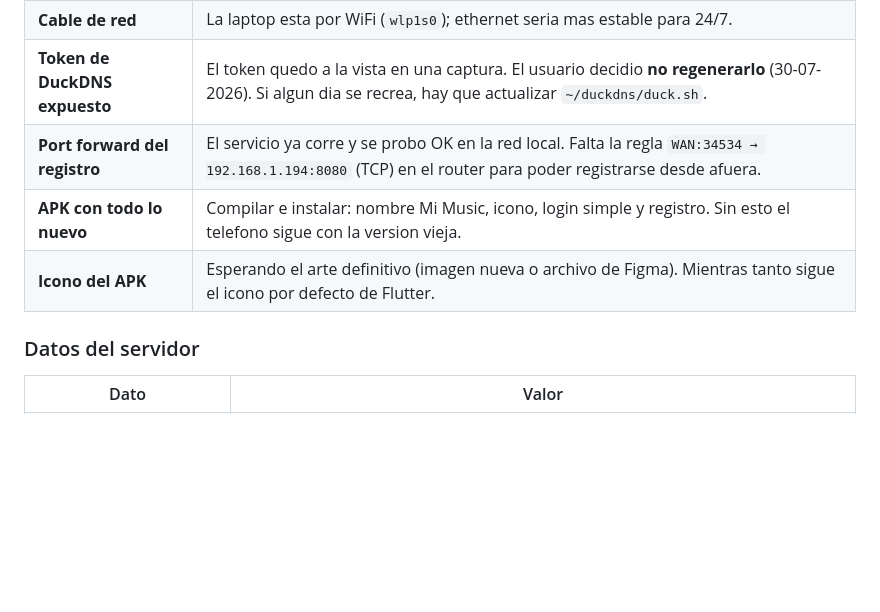
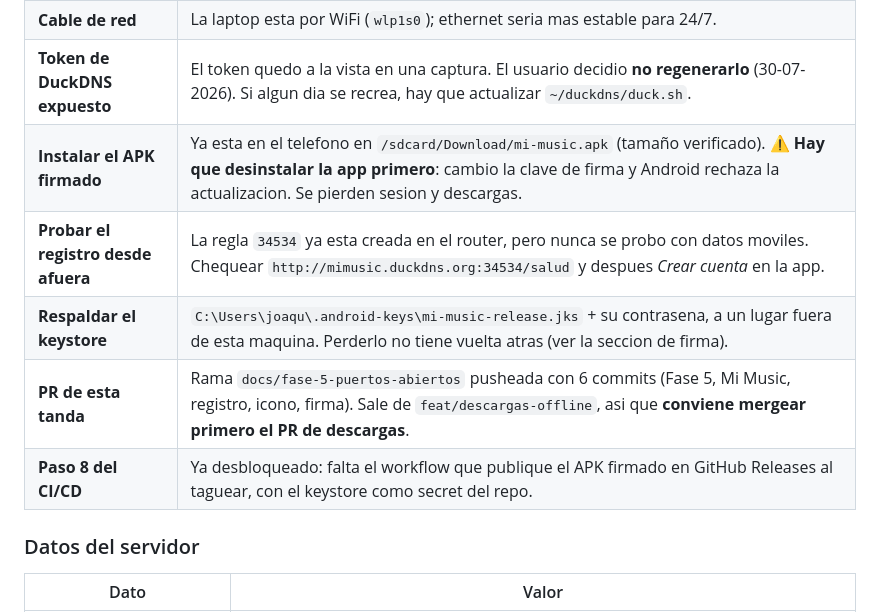
Before and after one commit to joaqovrs/mi-spotify, a Markdown page: CLAUDE.md, the part around the change. Rendered like a GitHub page; blank space fills up the shorter version.

Commit message:
docs: actualizar pendientes al cierre de la sesion
El port forward del registro y el icono ya estaban hechos pero seguian
figurando como pendientes. Se agregan los que quedaron abiertos de verdad:
instalar el APK firmado (que exige desinstalar primero), probar el registro
desde afuera y respaldar el keystore.

Co-Authored-By: Claude Opus 5 <noreply@anthropic.com>

```diff
--- a/CLAUDE.md
+++ b/CLAUDE.md
@@ -92,9 +92,11 @@ en la propia Debian. Ver Fase 5.
 | ~~Direccion remota en la app~~ | ✅ Resuelto el 31-07-2026: las direcciones dejaron de ser campos del login y viven en `core/config.dart`. Quien tenia guardada la del tailnet queda arreglado al actualizar el APK. |
 | **Cable de red** | La laptop esta por WiFi (`wlp1s0`); ethernet seria mas estable para 24/7. |
 | **Token de DuckDNS expuesto** | El token quedo a la vista en una captura. El usuario decidio **no regenerarlo** (30-07-2026). Si algun dia se recrea, hay que actualizar `~/duckdns/duck.sh`. |
-| **Port forward del registro** | El servicio ya corre y se probo OK en la red local. Falta la regla `WAN:34534 → 192.168.1.194:8080` (TCP) en el router para poder registrarse desde afuera. |
-| **APK con todo lo nuevo** | Compilar e instalar: nombre Mi Music, icono, login simple y registro. Sin esto el telefono sigue con la version vieja. |
-| **Icono del APK** | Esperando el arte definitivo (imagen nueva o archivo de Figma). Mientras tanto sigue el icono por defecto de Flutter. |
+| **Instalar el APK firmado** | Ya esta en el telefono en `/sdcard/Download/mi-music.apk` (tamaño verificado). ⚠️ **Hay que desinstalar la app primero**: cambio la clave de firma y Android rechaza la actualizacion. Se pierden sesion y descargas. |
+| **Probar el registro desde afuera** | La regla `34534` ya esta creada en el router, pero nunca se probo con datos moviles. Chequear `http://mimusic.duckdns.org:34534/salud` y despues *Crear cuenta* en la app. |
+| **Respaldar el keystore** | `C:\Users\joaqu\.android-keys\mi-music-release.jks` + su contrasena, a un lugar fuera de esta maquina. Perderlo no tiene vuelta atras (ver la seccion de firma). |
+| **PR de esta tanda** | Rama `docs/fase-5-puertos-abiertos` pusheada con 6 commits (Fase 5, Mi Music, registro, icono, firma). Sale de `feat/descargas-offline`, asi que **conviene mergear primero el PR de descargas**. |
+| **Paso 8 del CI/CD** | Ya desbloqueado: falta el workflow que publique el APK firmado en GitHub Releases al taguear, con el keystore como secret del repo. |
 
 ### Datos del servidor
 | Dato | Valor |
```
